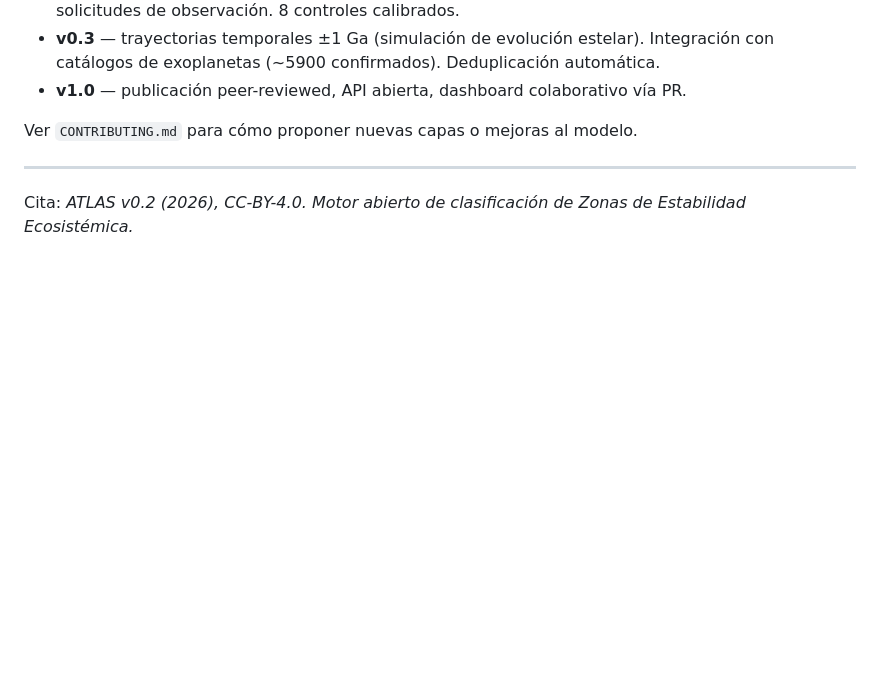
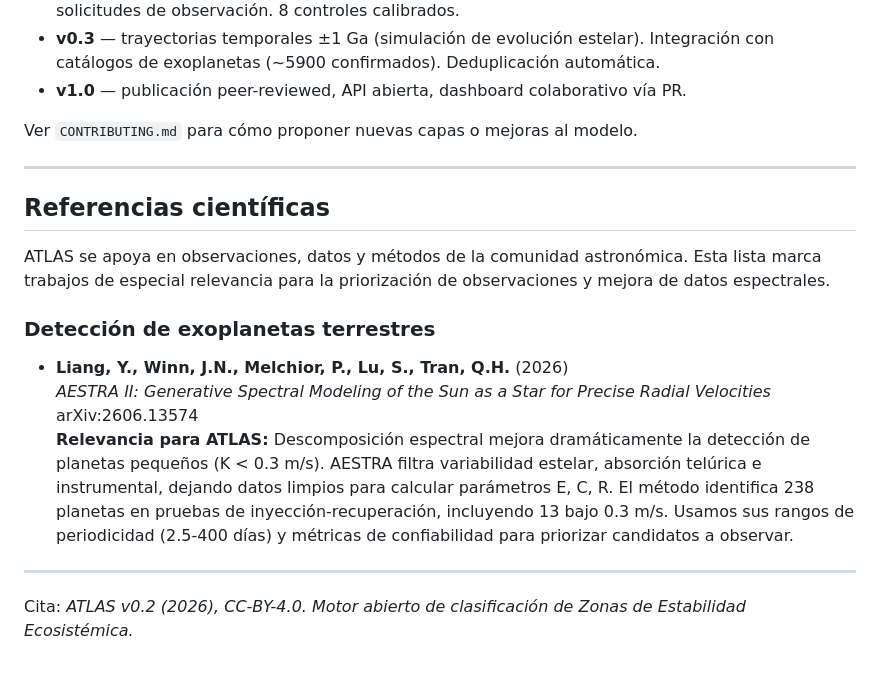
Before and after one commit to fernmesa/atlas-zee, a Markdown page: README.md, the part around the change. Drawn GitHub-style; blank space fills up the shorter version.

```diff
--- a/README.md
+++ b/README.md
@@ -235,4 +235,17 @@ Ver `CONTRIBUTING.md` para cómo proponer nuevas capas o mejoras al modelo.
 
 ---
 
+## Referencias científicas
+
+ATLAS se apoya en observaciones, datos y métodos de la comunidad astronómica. Esta lista marca trabajos de especial relevancia para la priorización de observaciones y mejora de datos espectrales.
+
+### Detección de exoplanetas terrestres
+
+- **Liang, Y., Winn, J.N., Melchior, P., Lu, S., Tran, Q.H.** (2026)
+  *AESTRA II: Generative Spectral Modeling of the Sun as a Star for Precise Radial Velocities*
+  arXiv:2606.13574
+  **Relevancia para ATLAS:** Descomposición espectral mejora dramáticamente la detección de planetas pequeños (K < 0.3 m/s). AESTRA filtra variabilidad estelar, absorción telúrica e instrumental, dejando datos limpios para calcular parámetros E, C, R. El método identifica 238 planetas en pruebas de inyección-recuperación, incluyendo 13 bajo 0.3 m/s. Usamos sus rangos de periodicidad (2.5-400 días) y métricas de confiabilidad para priorizar candidatos a observar.
+
+---
+
 Cita: *ATLAS v0.2 (2026), CC-BY-4.0. Motor abierto de clasificación de Zonas de Estabilidad Ecosistémica.*
```
Also changed, not shown: REFERENCES.md (added, +66 -0 lines).
